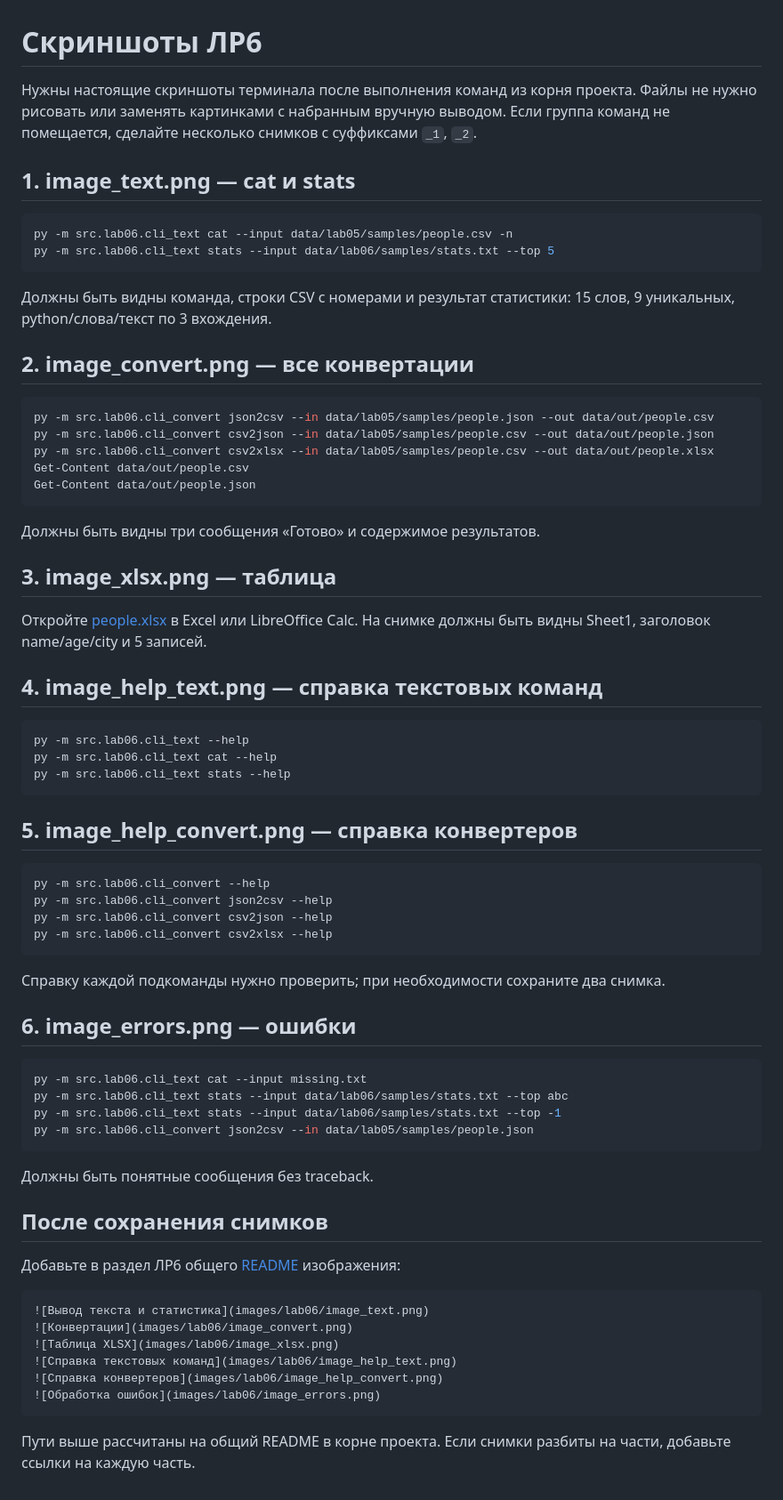
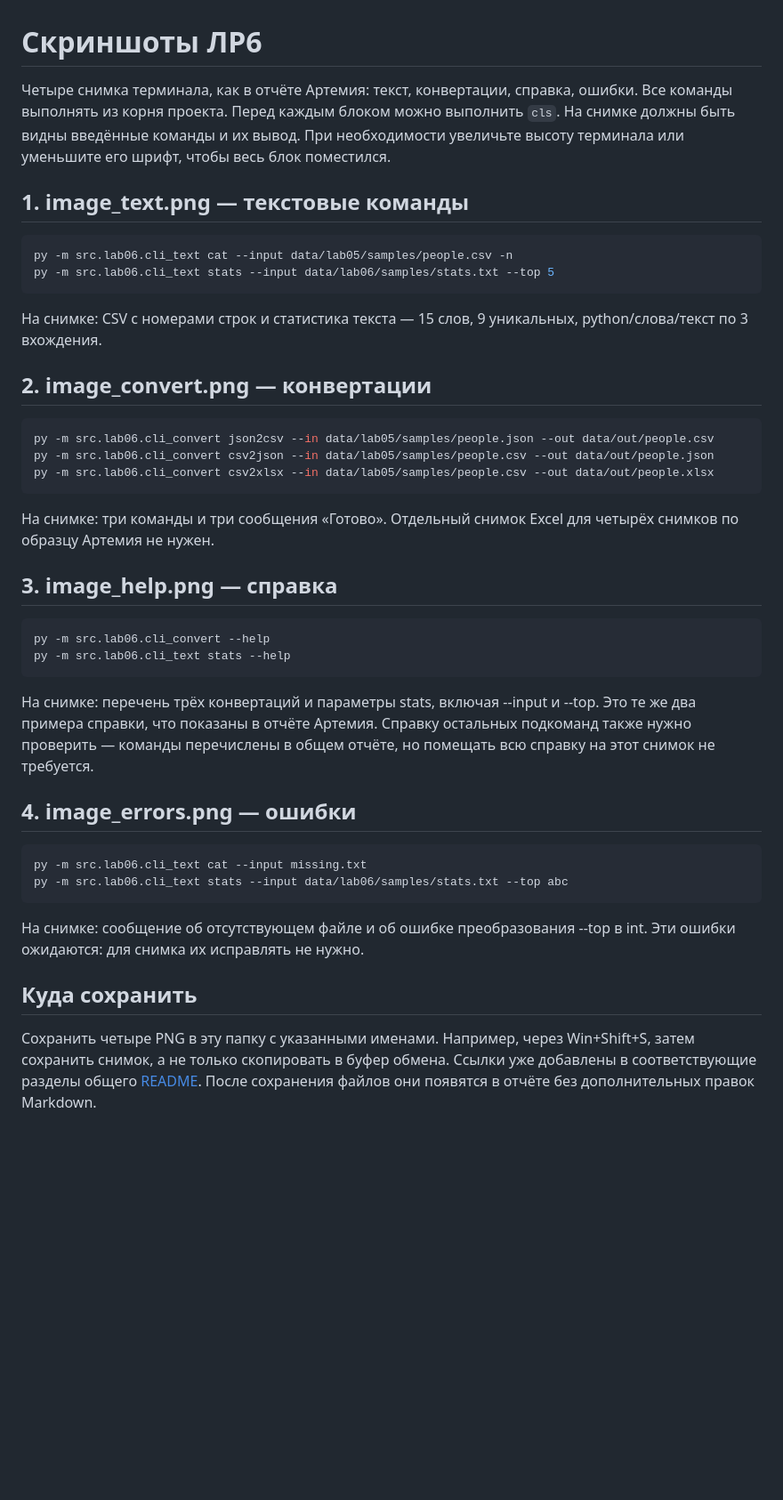
Before and after one commit to zeiroo/python_labs, a Markdown page: images/lab06/README.md, the part around the change. Shown at 89% size. Rendered like a GitHub page; blank space fills up the shorter version.

Commit message:
laba06 screenshots

````diff
--- a/images/lab06/README.md
+++ b/images/lab06/README.md
@@ -1,78 +1,56 @@
 # Скриншоты ЛР6
 
-Нужны настоящие скриншоты терминала после выполнения команд из корня проекта.
-Файлы не нужно рисовать или заменять картинками с набранным вручную выводом.
-Если группа команд не помещается, сделайте несколько снимков с суффиксами `_1`, `_2`.
+Четыре снимка терминала, как в отчёте Артемия: текст, конвертации, справка, ошибки.
+Все команды выполнять из корня проекта. Перед каждым блоком можно выполнить `cls`.
+На снимке должны быть видны введённые команды и их вывод. При необходимости увеличьте
+высоту терминала или уменьшите его шрифт, чтобы весь блок поместился.
 
-## 1. image_text.png — cat и stats
+## 1. image_text.png — текстовые команды
 
 ```powershell
 py -m src.lab06.cli_text cat --input data/lab05/samples/people.csv -n
 py -m src.lab06.cli_text stats --input data/lab06/samples/stats.txt --top 5
 ```
 
-Должны быть видны команда, строки CSV с номерами и результат статистики:
-15 слов, 9 уникальных, python/слова/текст по 3 вхождения.
+На снимке: CSV с номерами строк и статистика текста — 15 слов, 9 уникальных,
+python/слова/текст по 3 вхождения.
 
-## 2. image_convert.png — все конвертации
+## 2. image_convert.png — конвертации
 
 ```powershell
 py -m src.lab06.cli_convert json2csv --in data/lab05/samples/people.json --out data/out/people.csv
 py -m src.lab06.cli_convert csv2json --in data/lab05/samples/people.csv --out data/out/people.json
 py -m src.lab06.cli_convert csv2xlsx --in data/lab05/samples/people.csv --out data/out/people.xlsx
-Get-Content data/out/people.csv
-Get-Content data/out/people.json
 ```
 
-Должны быть видны три сообщения «Готово» и содержимое результатов.
+На снимке: три команды и три сообщения «Готово». Отдельный снимок Excel для
+четырёх снимков по образцу Артемия не нужен.
 
-## 3. image_xlsx.png — таблица
-
-Откройте [people.xlsx](../../data/out/people.xlsx) в Excel или LibreOffice Calc.
-На снимке должны быть видны Sheet1, заголовок name/age/city и 5 записей.
-
-## 4. image_help_text.png — справка текстовых команд
+## 3. image_help.png — справка
 
 ```powershell
-py -m src.lab06.cli_text --help
-py -m src.lab06.cli_text cat --help
+py -m src.lab06.cli_convert --help
 py -m src.lab06.cli_text stats --help
 ```
 
-## 5. image_help_convert.png — справка конвертеров
+На снимке: перечень трёх конвертаций и параметры stats, включая --input и --top.
+Это те же два примера справки, что показаны в отчёте Артемия.
+Справку остальных подкоманд также нужно проверить — команды перечислены в общем отчёте,
+но помещать всю справку на этот снимок не требуется.
 
-```powershell
-py -m src.lab06.cli_convert --help
-py -m src.lab06.cli_convert json2csv --help
-py -m src.lab06.cli_convert csv2json --help
-py -m src.lab06.cli_convert csv2xlsx --help
-```
-
-Справку каждой подкоманды нужно проверить; при необходимости сохраните два снимка.
-
-## 6. image_errors.png — ошибки
+## 4. image_errors.png — ошибки
 
 ```powershell
 py -m src.lab06.cli_text cat --input missing.txt
 py -m src.lab06.cli_text stats --input data/lab06/samples/stats.txt --top abc
-py -m src.lab06.cli_text stats --input data/lab06/samples/stats.txt --top -1
-py -m src.lab06.cli_convert json2csv --in data/lab05/samples/people.json
 ```
 
-Должны быть понятные сообщения без traceback.
+На снимке: сообщение об отсутствующем файле и об ошибке преобразования --top в int.
+Эти ошибки ожидаются: для снимка их исправлять не нужно.
 
-## После сохранения снимков
+## Куда сохранить
 
-Добавьте в раздел ЛР6 общего [README](../../README.md) изображения:
-
-```markdown
-![Вывод текста и статистика](images/lab06/image_text.png)
-![Конвертации](images/lab06/image_convert.png)
-![Таблица XLSX](images/lab06/image_xlsx.png)
-![Справка текстовых команд](images/lab06/image_help_text.png)
-![Справка конвертеров](images/lab06/image_help_convert.png)
-![Обработка ошибок](images/lab06/image_errors.png)
-```
-
-Пути выше рассчитаны на общий README в корне проекта.
-Если снимки разбиты на части, добавьте ссылки на каждую часть.
+Сохранить четыре PNG в эту папку с указанными именами. Например, через Win+Shift+S,
+затем сохранить снимок, а не только скопировать в буфер обмена.
+Ссылки уже добавлены в соответствующие разделы общего [README](../../README.md).
+После сохранения файлов они появятся в отчёте без дополнительных правок Markdown.
````
Also changed, not shown: README.md (+15 -4 lines), images/lab06/image_convert.png (added), images/lab06/image_errors.png (added), images/lab06/image_help.png (added), images/lab06/image_text.png (added), 1 other file.
